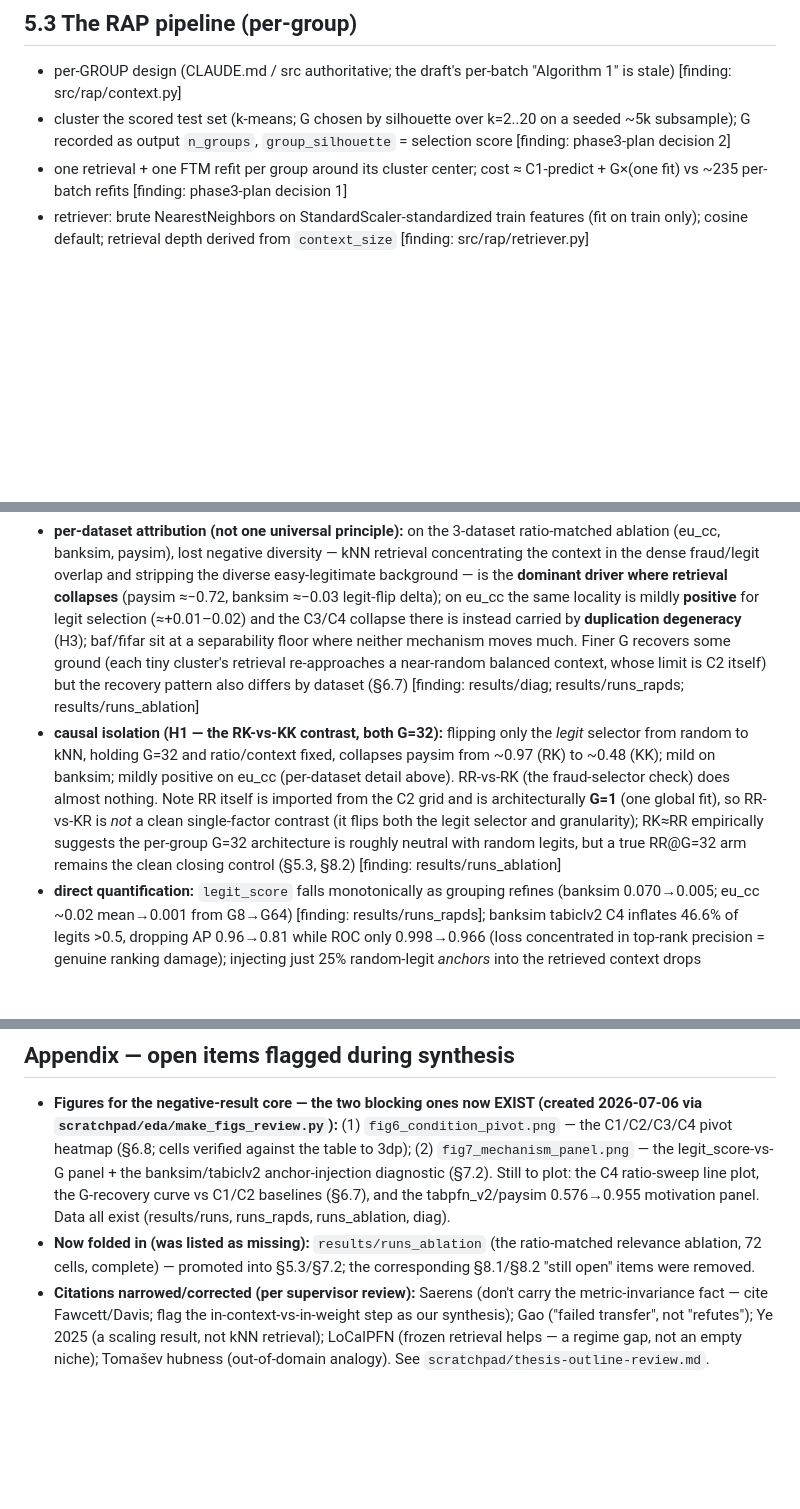
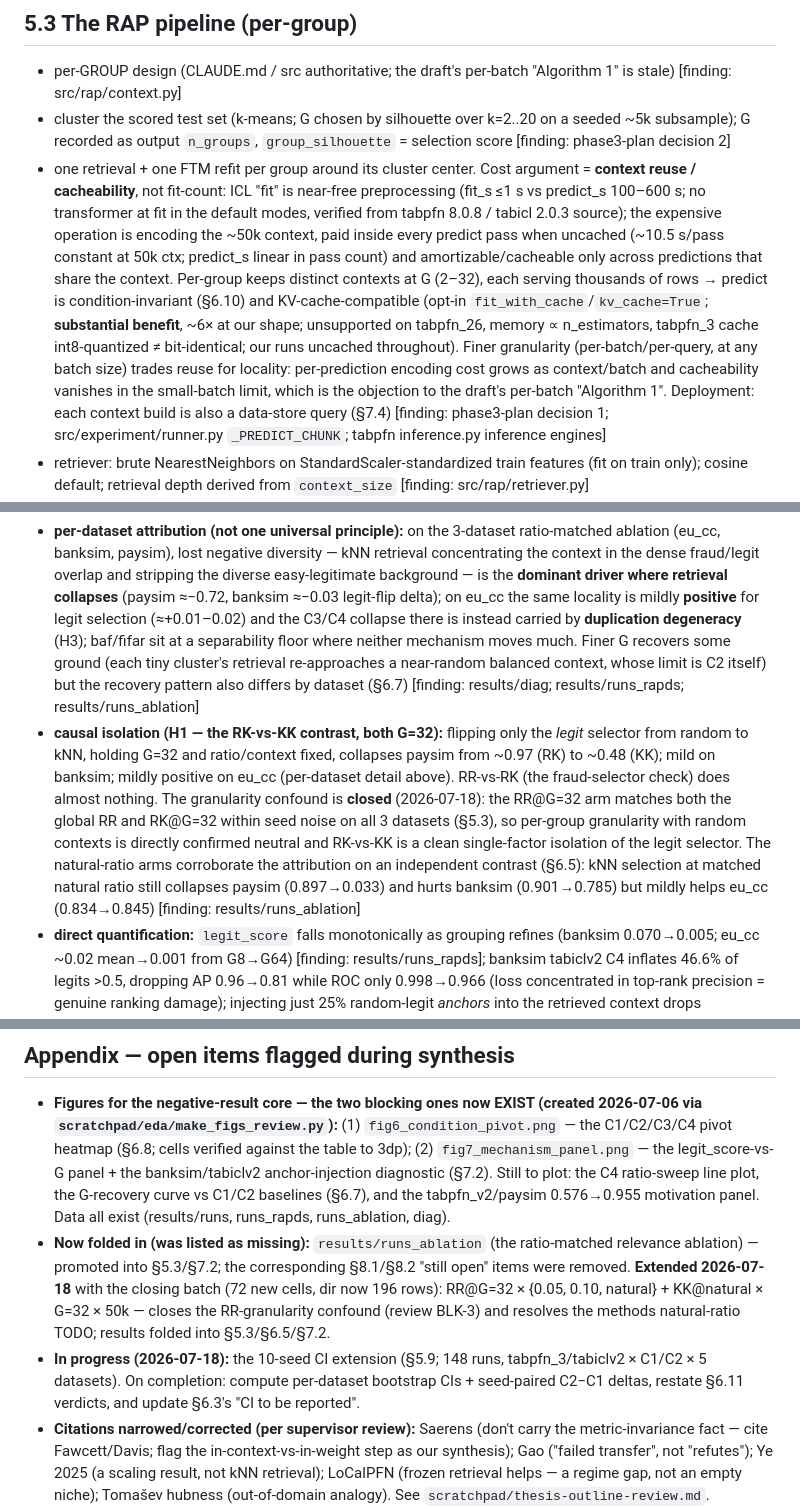
Before and after one commit to bbtheo/ds-thesis, a Markdown page: thesis-outline.md, 3 parts joined by grey strips. Drawn GitHub-style; blank space fills up the shorter version.

Commit message:
updating the outline draft

```diff
--- a/thesis-outline.md
+++ b/thesis-outline.md
@@ -188,7 +188,7 @@
 ## 5.3 The RAP pipeline (per-group)
 - per-GROUP design (CLAUDE.md / src authoritative; the draft's per-batch "Algorithm 1" is stale) [finding: src/rap/context.py]
 - cluster the scored test set (k-means; G chosen by silhouette over k=2..20 on a seeded ~5k subsample); G recorded as output `n_groups`, `group_silhouette` = selection score [finding: phase3-plan decision 2]
-- one retrieval + one FTM refit per group around its cluster center; cost ≈ C1-predict + G×(one fit) vs ~235 per-batch refits [finding: phase3-plan decision 1]
+- one retrieval + one FTM refit per group around its cluster center. Cost argument = **context reuse / cacheability**, not fit-count: ICL "fit" is near-free preprocessing (fit_s ≤1 s vs predict_s 100–600 s; no transformer at fit in the default modes, verified from tabpfn 8.0.8 / tabicl 2.0.3 source); the expensive operation is encoding the ~50k context, paid inside every predict pass when uncached (~10.5 s/pass constant at 50k ctx; predict_s linear in pass count) and amortizable/cacheable only across predictions that share the context. Per-group keeps distinct contexts at G (2–32), each serving thousands of rows → predict is condition-invariant (§6.10) and KV-cache-compatible (opt-in `fit_with_cache`/`kv_cache=True`; **substantial benefit**, ~6× at our shape; unsupported on tabpfn_26, memory ∝ n_estimators, tabpfn_3 cache int8-quantized ≠ bit-identical; our runs uncached throughout). Finer granularity (per-batch/per-query, at any batch size) trades reuse for locality: per-prediction encoding cost grows as context/batch and cacheability vanishes in the small-batch limit, which is the objection to the draft's per-batch "Algorithm 1". Deployment: each context build is also a data-store query (§7.4) [finding: phase3-plan decision 1; src/experiment/runner.py `_PREDICT_CHUNK`; tabpfn inference.py inference engines]
 - retriever: brute NearestNeighbors on StandardScaler-standardized train features (fit on train only); cosine default; retrieval depth derived from `context_size` [finding: src/rap/retriever.py]
 - C3 mixed retrieval + single-class guard (inject nearest global fraud/legit when a group is single-class; logged) [finding: src/rap/sampler.py]
 - C4 class-conditional retrieval; fill fraud quota **with replacement** when pool < quota — oversampling *is* the method; log `context_fraud_n` and `context_fraud_unique` → duplication factor recoverable [finding: src/rap/sampler.py]
@@ -365,7 +368,7 @@
 
 ## 7.2 Why retrieval collapses (dominant mechanism: lost negative diversity — attributed per dataset)
 - **per-dataset attribution (not one universal principle):** on the 3-dataset ratio-matched ablation (eu_cc, banksim, paysim), lost negative diversity — kNN retrieval concentrating the context in the dense fraud/legit overlap and stripping the diverse easy-legitimate background — is the **dominant driver where retrieval collapses** (paysim ≈−0.72, banksim ≈−0.03 legit-flip delta); on eu_cc the same locality is mildly **positive** for legit selection (≈+0.01–0.02) and the C3/C4 collapse there is instead carried by **duplication degeneracy** (H3); baf/fifar sit at a separability floor where neither mechanism moves much. Finer G recovers some ground (each tiny cluster's retrieval re-approaches a near-random balanced context, whose limit is C2 itself) but the recovery pattern also differs by dataset (§6.7) [finding: results/diag; results/runs_rapds; results/runs_ablation]
-- **causal isolation (H1 — the RK-vs-KK contrast, both G=32):** flipping only the *legit* selector from random to kNN, holding G=32 and ratio/context fixed, collapses paysim from ~0.97 (RK) to ~0.48 (KK); mild on banksim; mildly positive on eu_cc (per-dataset detail above). RR-vs-RK (the fraud-selector check) does almost nothing. Note RR itself is imported from the C2 grid and is architecturally **G=1** (one global fit), so RR-vs-KR is *not* a clean single-factor contrast (it flips both the legit selector and granularity); RK≈RR empirically suggests the per-group G=32 architecture is roughly neutral with random legits, but a true RR@G=32 arm remains the clean closing control (§5.3, §8.2) [finding: results/runs_ablation]
+- **causal isolation (H1 — the RK-vs-KK contrast, both G=32):** flipping only the *legit* selector from random to kNN, holding G=32 and ratio/context fixed, collapses paysim from ~0.97 (RK) to ~0.48 (KK); mild on banksim; mildly positive on eu_cc (per-dataset detail above). RR-vs-RK (the fraud-selector check) does almost nothing. The granularity confound is **closed** (2026-07-18): the RR@G=32 arm matches both the global RR and RK@G=32 within seed noise on all 3 datasets (§5.3), so per-group granularity with random contexts is directly confirmed neutral and RK-vs-KK is a clean single-factor isolation of the legit selector. The natural-ratio arms corroborate the attribution on an independent contrast (§6.5): kNN selection at matched natural ratio still collapses paysim (0.897→0.033) and hurts banksim (0.901→0.785) but mildly helps eu_cc (0.834→0.845) [finding: results/runs_ablation]
 - **direct quantification:** `legit_score` falls monotonically as grouping refines (banksim 0.070→0.005; eu_cc ~0.02 mean→0.001 from G8→G64) [finding: results/runs_rapds]; banksim tabiclv2 C4 inflates 46.6% of legits >0.5, dropping AP 0.96→0.81 while ROC only 0.998→0.966 (loss concentrated in top-rank precision = genuine ranking damage); injecting just 25% random-legit *anchors* into the retrieved context drops legit_score 0.42→0.004 and lifts AP 0.69→0.82 — direct causal evidence; C2 (also balanced) does NOT inflate (0.77% of legits >0.5 vs C4's 46.6%) → the win is real, not a balance artifact [finding: results/diag]
 - **H2 — not fraud starvation (n=2):** C3 keeps ~39 frauds/group (eu_cc) and ~276 (paysim) *on average*, yet collapses. The 6 paysim C3 runs split 2 fraud-rich vs 4 fraud-starved: the 2 fraud-rich runs — seed 7 tabpfn_3 PR-AUC 0.2978 at ~832 mean frauds/context (run `931d287e9c22`) and tabiclv2 0.2110 at ~820 (run `ee59299a0dcb`) — still collapse relative to C1 (~0.91), versus the 4 fraud-starved runs at 0.0225–0.0629 (~1 fraud/context). Even fraud-rich retrieved contexts stay collapsed, supporting H2, but the fraud-rich evidence is explicitly **n=2** [finding: results/runs, C3 context_fraud_n]
 - **the residual gap:** even at G64, where legit inflation is essentially gone (banksim 0.005), PR-AUC still asymptotes ~0.11 below C2 (0.80 vs 0.91) → loss of negative *diversity/coverage* (not just mean legit score) carries the remainder; lost-negative-diversity is the unifying cause, not the sole scalar [finding: results/runs_rapds]
@@ -427,7 +431,8 @@
 
 ## Appendix — open items flagged during synthesis
 - **Figures for the negative-result core — the two blocking ones now EXIST (created 2026-07-06 via `scratchpad/eda/make_figs_review.py`):** (1) `fig6_condition_pivot.png` — the C1/C2/C3/C4 pivot heatmap (§6.8; cells verified against the table to 3dp); (2) `fig7_mechanism_panel.png` — the legit_score-vs-G panel + the banksim/tabiclv2 anchor-injection diagnostic (§7.2). Still to plot: the C4 ratio-sweep line plot, the G-recovery curve vs C1/C2 baselines (§6.7), and the tabpfn_v2/paysim 0.576→0.955 motivation panel. Data all exist (results/runs, runs_rapds, runs_ablation, diag).
-- **Now folded in (was listed as missing):** `results/runs_ablation` (the ratio-matched relevance ablation, 72 cells, complete) — promoted into §5.3/§7.2; the corresponding §8.1/§8.2 "still open" items were removed.
+- **Now folded in (was listed as missing):** `results/runs_ablation` (the ratio-matched relevance ablation) — promoted into §5.3/§7.2; the corresponding §8.1/§8.2 "still open" items were removed. **Extended 2026-07-18** with the closing batch (72 new cells, dir now 196 rows): RR@G=32 × {0.05, 0.10, natural} + KK@natural × G=32 × 50k — closes the RR-granularity confound (review BLK-3) and resolves the methods natural-ratio TODO; results folded into §5.3/§6.5/§7.2.
+- **In progress (2026-07-18):** the 10-seed CI extension (§5.9; 148 runs, tabpfn_3/tabiclv2 × C1/C2 × 5 datasets). On completion: compute per-dataset bootstrap CIs + seed-paired C2−C1 deltas, restate §6.11 verdicts, and update §6.3's "CI to be reported".
 - **Citations narrowed/corrected (per supervisor review):** Saerens (don't carry the metric-invariance fact — cite Fawcett/Davis; flag the in-context-vs-in-weight step as our synthesis); Gao ("failed transfer", not "refutes"); Ye 2025 (a scaling result, not kNN retrieval); LoCalPFN (frozen retrieval helps — a regime gap, not an empty niche); Tomašev hubness (out-of-domain analogy). See `scratchpad/thesis-outline-review.md`.
 - **Numeric fixes applied:** paysim C4-best .65→.56 (§6.6/§6.8); fifar C1 .21→.22 (§6.8); fragility tabiclv2 0/66→0/65 (§6.9); eu_cc C2 "band ≥0.831" softened (§6.4); legit_score eu_cc 0.051 labelled as worst-cell (§6.7); §7.2 eu_cc G64 endpoint 0.74 (peak 0.76 at G32); study label ds_designspace→rap_designspace (§6.7).
 - **Dropped (keys not in `thesis-refs.bib`):** `shukor2024multimodal_icl`, `mccarter2024what_tabpfn_learned` — the duplication/vote-collapse mechanism is stated as our own observation (or add the keys to the bib to cite the literature).
```
Also changed, not shown: other parts of thesis-outline.md (+5 -1 lines).
